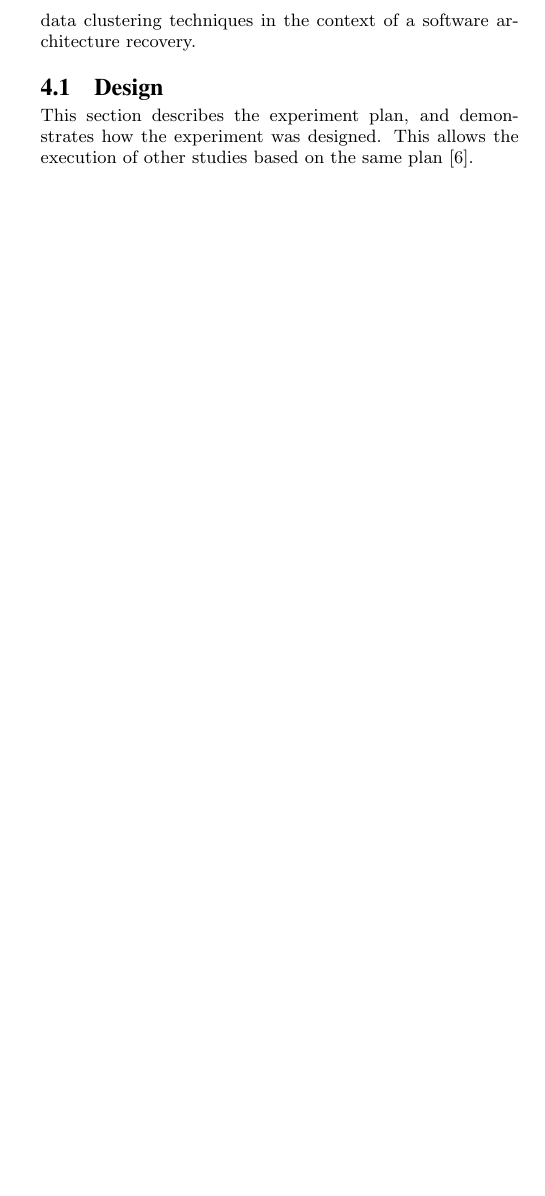
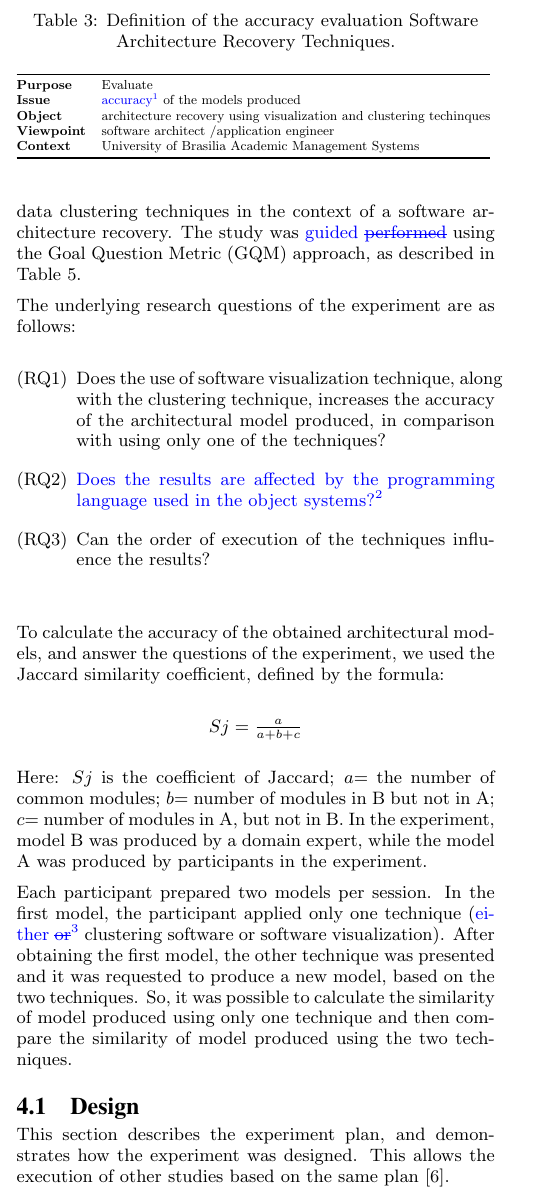
Before and after one commit to renatoedesio/unb-arch, a LaTeX paper (01-ArtigoFonte.tex): part of one column of page 4 of 9 before the commit and part of one column of page 4 of 10 after it, cut at the place of the change, the shorter picture padded with empty space. The pictures show the PDF file 01-ArtigoFonte.pdf that the author committed with the source.

Commit message:
alguns ajustes + comentarios na secao 4

```diff
--- a/01-ArtigoFonte.tex
+++ b/01-ArtigoFonte.tex
@@ -242,7 +242,50 @@ Such violations can be found through an analysis of the artifacts produced by so
 
 \section{EXPERIMENTAL STUDY}
 
-Empirical research presented in this experimental study uses a quantitative approach, in which the objective of the research is to obtain a numerical relationship between several variables or alternatives analysis. The goal of the experiment is to evaluate the use of software visualization and data clustering techniques in the context of a software architecture recovery.
+\added{The empirical} \deleted{Empirical} research presented in this \deleted{experimental} study uses a quantitative approach, in which the objective of the research
+is to obtain a numerical relationship between several variables or alternatives analysis. The goal of the experiment is to evaluate the use of software visualization and data
+clustering techniques in the context of a software architecture recovery. The study was \replaced{guided }{performed} using the
+Goal Question Metric (GQM) approach, as described in Table \ref{tab:RecoveryTechniques}.
+
+\begin{table}
+	\centering
+	\caption{Definition of the accuracy evaluation Software Architecture Recovery Techniques.}
+	\resizebox{\columnwidth}{!}{%
+	\begin{tabular}{@{}ll@{}}
+		\toprule
+		\textbf{Purpose}   & Evaluate    \\
+		\textbf{Issue}     & \added[remark={eh essa a propriedade avaliada?}]{accuracy} of the models produced  \\
+		\textbf{Object}    & architecture recovery using visualization and clustering techinques\\
+		\textbf{Viewpoint} & software architect /application engineer\\
+		\textbf{Context}   & University of Brasilia Academic Management Systems		              \\ \bottomrule
+	\end{tabular}
+	}
+	\label{tab:RecoveryTechniques}
+\end{table}
+
+The underlying research questions of the experiment are as follows:
+
+\begin{enumerate}[(RQ1)]
+\item Does the use of software visualization technique, along with the clustering technique, increases the accuracy of the architectural model produced, in comparison with using only one of the techniques?
+\item \added[remark={temos interesse nessa quest\~{a}o de pesquisa}]{Does the results are affected by the programming language used in the object systems?}
+\item Can the order of execution of the techniques influence the results? \\
+\end{enumerate}
+
+
+To calculate the accuracy of the obtained architectural models, and answer the questions of the experiment, we used the
+Jaccard similarity coefficient, defined by the formula:
+
+\begin{center}
+	$Sj= \frac{a}{a+b+c}$
+\end{center}
+
+Here: $Sj$ is the coefficient of Jaccard; $a$= the number of common modules; $b$= number of modules in B but not in A; $c$= number of modules in A, but not in B.
+In the experiment, model B was produced by a domain expert, while the model A was produced by participants in the experiment.
+
+Each participant prepared two models per session. In the first model, the participant applied only one technique
+(\replaced[remark={Por que clustering e visualization s\~{a}o tratados como t\'{e}cnicas distintas?}]{either }{or} clustering software or software visualization). After obtaining the first model, the other technique was presented and
+it was requested to produce a new model, based on the two techniques. So, it was possible to calculate the similarity of model produced using only one
+technique and then compare the similarity of model produced using the two techniques.
 
 \subsection{Design}%
 
```
Also changed, not shown: 01-ArtigoFonte.pdf, 01-ArtigoFonte.tex (6 more changed lines), 3 other files.
